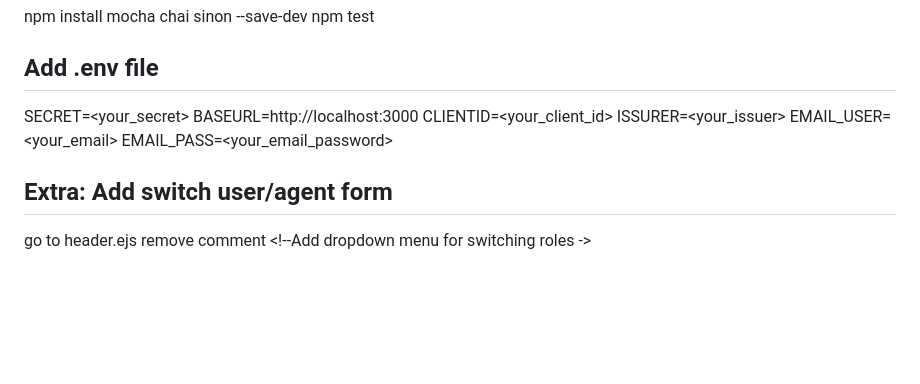
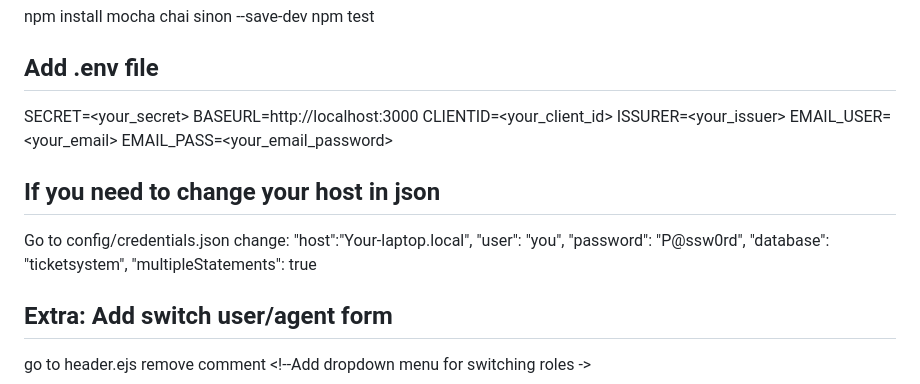
Before and after one commit to vinkeln/ticket-system, a Markdown page: README.md, the part around the change. Rendered like a GitHub page; blank space fills up the shorter version.

```diff
--- a/README.md
+++ b/README.md
@@ -75,6 +75,15 @@ ISSURER=<your_issuer>
 EMAIL_USER=<your_email>
 EMAIL_PASS=<your_email_password>
 
+## If you need to change your host in json
+Go to config/credentials.json
+change:
+"host":"Your-laptop.local",
+    "user": "you",
+    "password": "P@ssw0rd",
+    "database": "ticketsystem",
+    "multipleStatements": true
+
 ## Extra: Add switch user/agent form
 go to header.ejs
 remove comment <!--Add dropdown menu for switching roles ->
```
